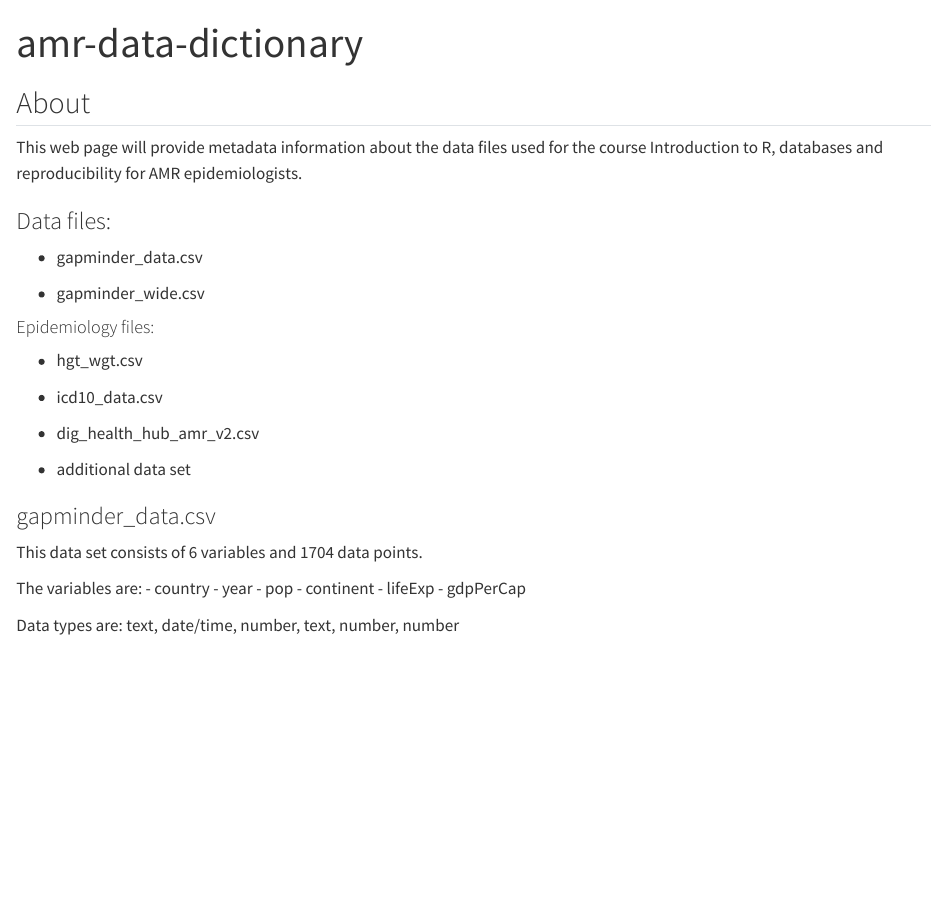
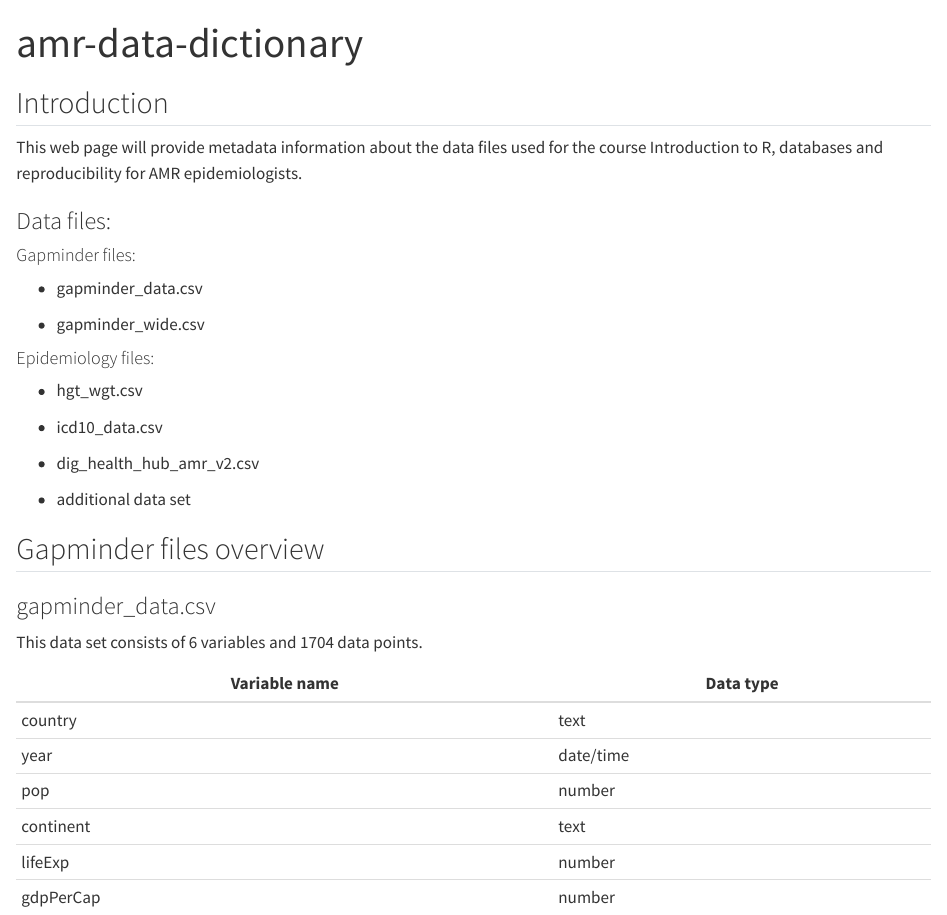
Before and after one commit to quirksahern/amr-data-dictionary, a Quarto document (index.qmd): the page in a window 1100 px wide, from its top. Rendered offline with R 4.5, knitr and Pandoc in place of Quarto, with nearby package versions.

Commit message:
restructured page contents

```diff
--- a/index.qmd
+++ b/index.qmd
@@ -5,13 +5,15 @@ editor:
     wrap: 72
 ---
 
-## About
+## Introduction
 
 This web page will provide metadata information about the data files
 used for the course Introduction to R, databases and reproducibility for
 AMR epidemiologists.
 
 ### Data files:
+
+#### Gapminder files:
 
 -   gapminder_data.csv
 
@@ -27,16 +29,17 @@ AMR epidemiologists.
 
 -   additional data set
 
+## Gapminder files overview
+
 ### gapminder_data.csv
 
 This data set consists of 6 variables and 1704 data points.
 
-The variables are:
-- country
-- year
-- pop
-- continent
-- lifeExp
-- gdpPerCap
-
-Data types are: text, date/time, number, text, number, number
+| Variable name | Data type |
+|---------------|-----------|
+| country       | text      |
+| year          | date/time |
+| pop           | number    |
+| continent     | text      |
+| lifeExp       | number    |
+| gdpPerCap     | number    |
```
